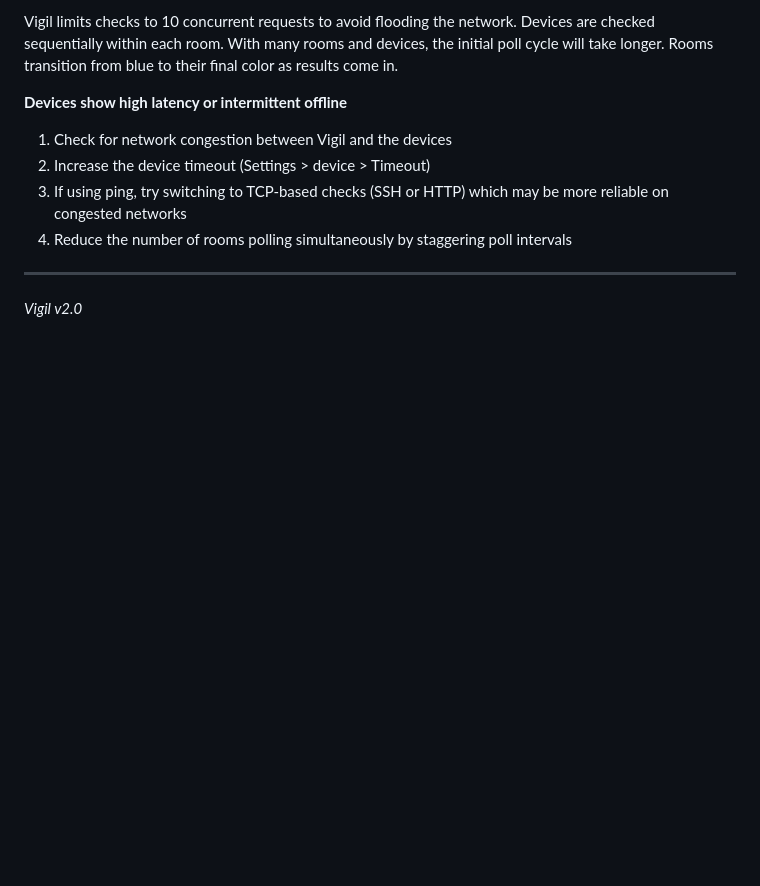
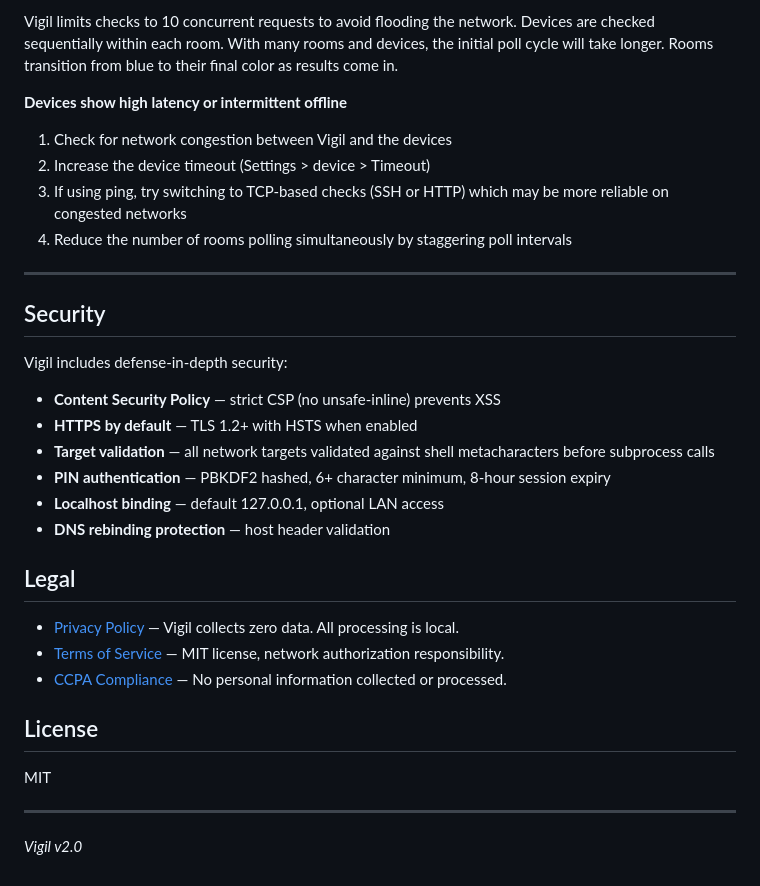
Before and after one commit to MatthewRyanWeber/VIGIL, a Markdown page: README.md, the part around the change. Drawn GitHub-style; blank space fills up the shorter version.

Commit message:
Add Security and Legal sections to README

```diff
--- a/README.md
+++ b/README.md
@@ -1024,4 +1024,27 @@ final color as results come in.
 
 ---
 
+## Security
+
+Vigil includes defense-in-depth security:
+
+- **Content Security Policy** — strict CSP (no unsafe-inline) prevents XSS
+- **HTTPS by default** — TLS 1.2+ with HSTS when enabled
+- **Target validation** — all network targets validated against shell metacharacters before subprocess calls
+- **PIN authentication** — PBKDF2 hashed, 6+ character minimum, 8-hour session expiry
+- **Localhost binding** — default 127.0.0.1, optional LAN access
+- **DNS rebinding protection** — host header validation
+
+## Legal
+
+- [Privacy Policy](docs/PRIVACY.md) — Vigil collects zero data. All processing is local.
+- [Terms of Service](docs/TERMS.md) — MIT license, network authorization responsibility.
+- [CCPA Compliance](docs/CCPA.md) — No personal information collected or processed.
+
+## License
+
+MIT
+
+---
+
 *Vigil v2.0*
```
